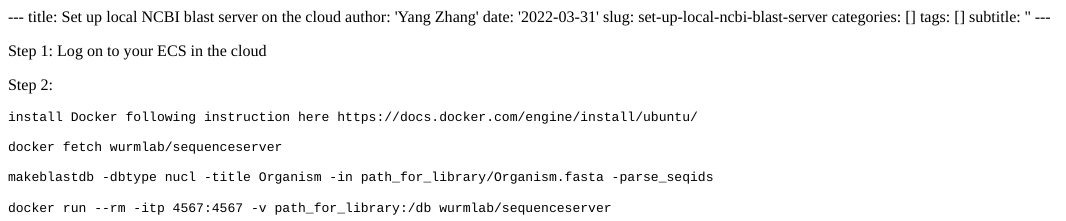
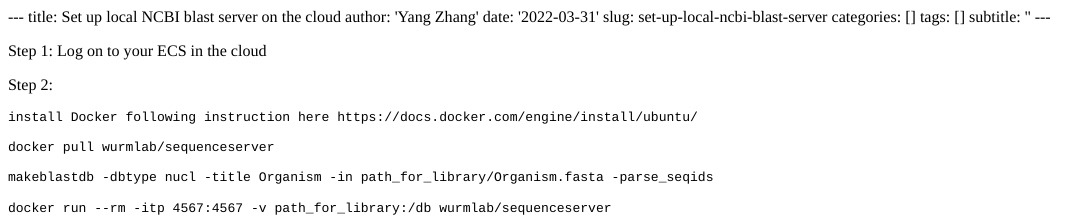
Before and after one commit to yondchang/blog, an R Markdown document (content/post/2022-03-31-set-up-local-ncbi-blast-server/index.Rmd): the page in a window 1100 px wide, from its top. The pictures show the output file content/post/2022-03-31-set-up-local-ncbi-blast-server/index.html that the author committed with the source, opened offline.

Commit message:
LNT: update

````diff
--- a/content/post/2022-03-31-set-up-local-ncbi-blast-server/index.Rmd
+++ b/content/post/2022-03-31-set-up-local-ncbi-blast-server/index.Rmd
@@ -15,7 +15,7 @@ Step 2:
 ```
 install Docker following instruction here https://docs.docker.com/engine/install/ubuntu/
 
-docker fetch wurmlab/sequenceserver
+docker pull wurmlab/sequenceserver
 
 makeblastdb -dbtype nucl -title Organism -in path_for_library/Organism.fasta -parse_seqids
 
````
Also changed, not shown: content/post/2022-03-31-set-up-local-ncbi-blast-server/index.html.
